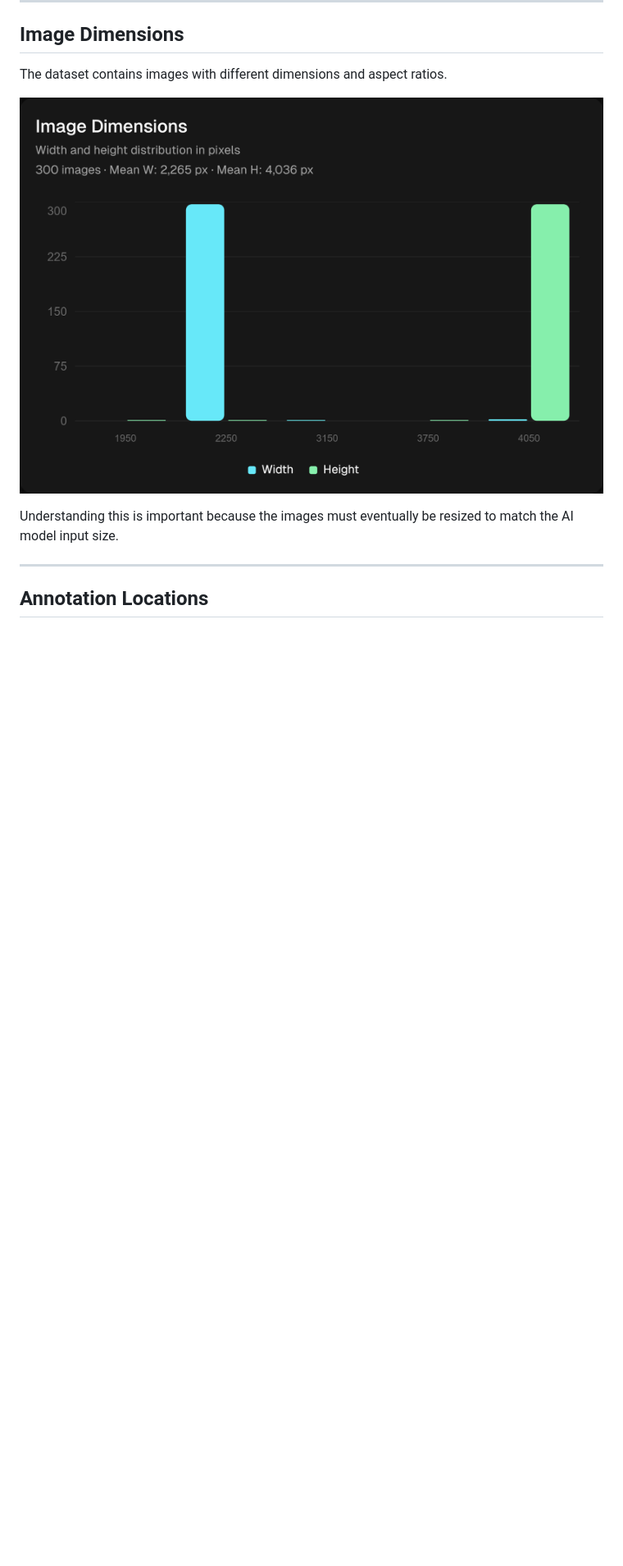
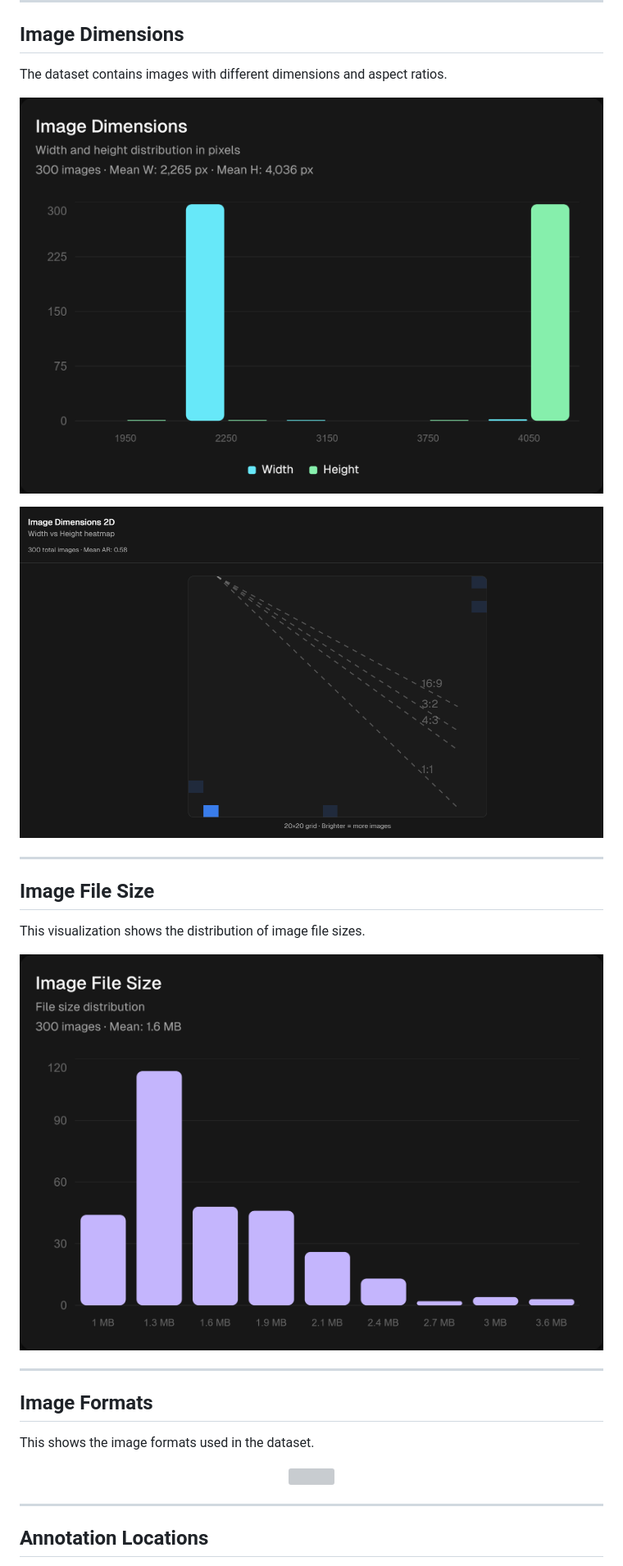
Before and after one commit to Karthi-1008/Phygital_Interaction, a Markdown page: README.md, the part around one of its changes. Shown at 82% size. Drawn GitHub-style; blank space fills up the shorter version; grey boxes are pictures that could not be loaded.

```diff
--- a/README.md
+++ b/README.md
@@ -139,10 +167,32 @@ This shows how the training data is distributed between the different toy classe
 The dataset contains images with different dimensions and aspect ratios.
 
 <p align="center">
-  <img src="assets/images/Image Dimensions.png" width="850"/>
+  <img src="assets/images/Image%20Dimensions.png" width="850"/>
 </p>
 
-Understanding this is important because the images must eventually be resized to match the AI model input size.
+<p align="center">
+  <img src="assets/images/Image%20Dimensions%202D.png" width="850"/>
+</p>
+
+---
+
+## Image File Size
+
+This visualization shows the distribution of image file sizes.
+
+<p align="center">
+  <img src="assets/images/Image%20File%20Size.png" width="850"/>
+</p>
+
+---
+
+## Image Formats
+
+This shows the image formats used in the dataset.
+
+<p align="center">
+  <img src="assets/images/Image%20Formats.png" width="850"/>
+</p>
 
 ---
 
```
Also changed, not shown: other parts of README.md (+124 -61 lines).
